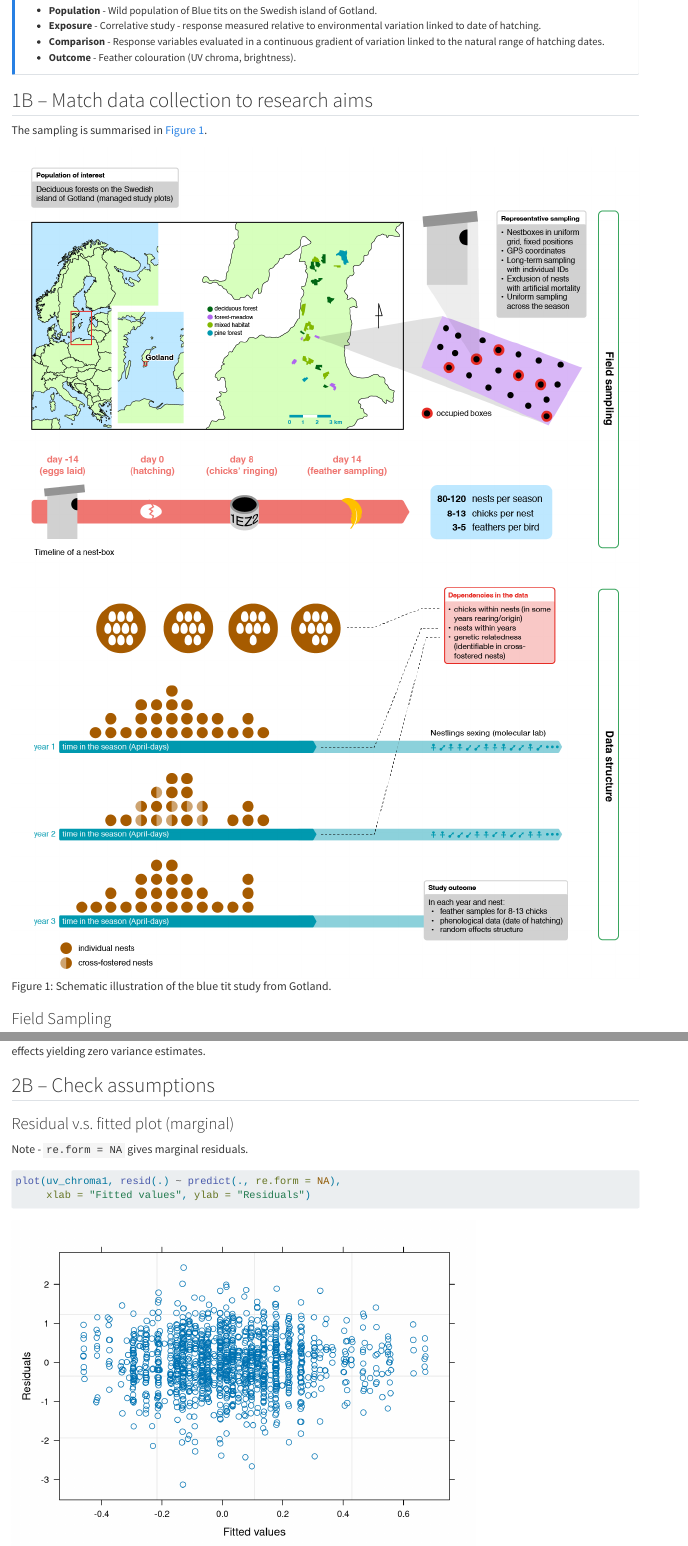
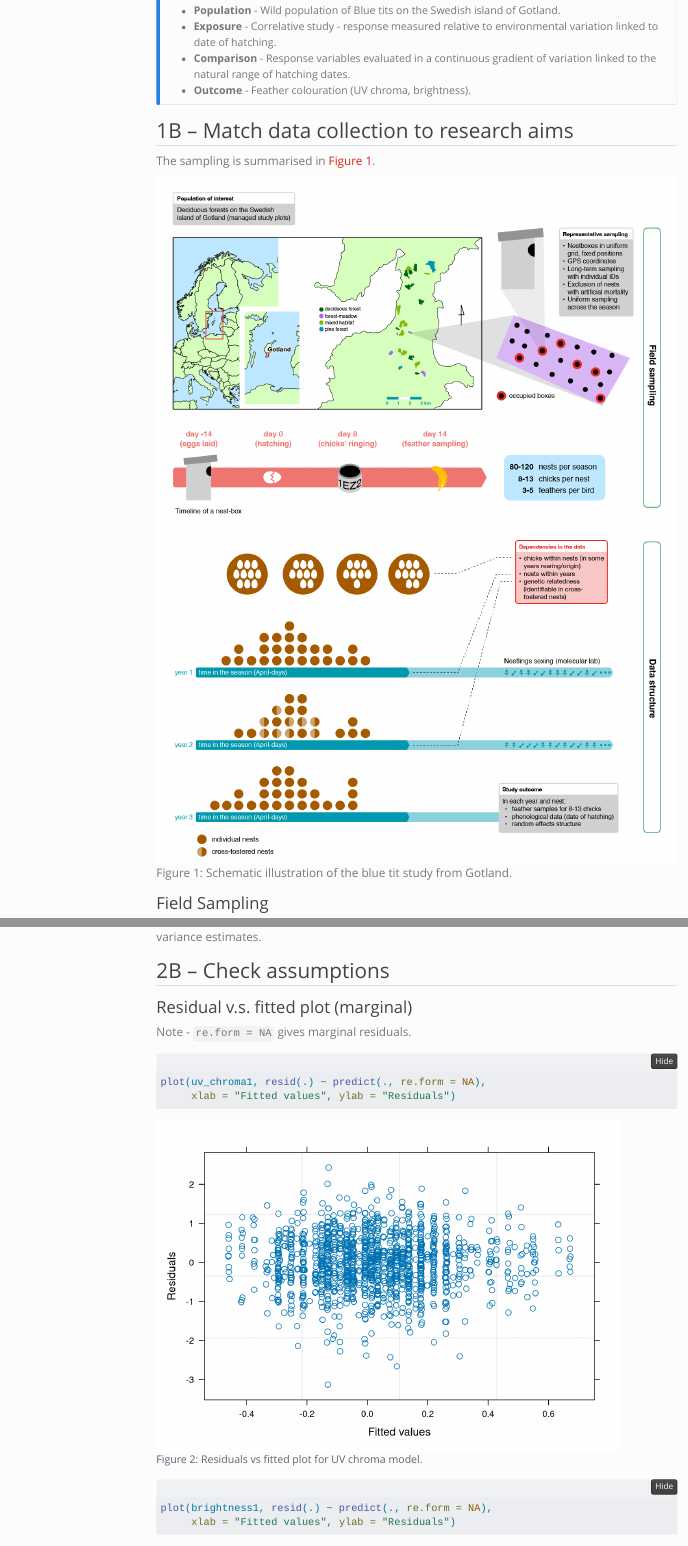
Before and after one commit to gordy2x/principles, a Quarto document (code/bird_example.qmd): the page in a window 1100 px wide, from 1540 px down before the commit and from 1870 px down after it, so that both start at the same text, and a second part further down, joined at a grey line. Rendered offline with R 4.5, knitr and Pandoc in place of Quarto, with nearby package versions; both versions are drawn in the output format of the newer one; some code elsewhere in the file could not run offline; menus at the side of the page are left out.

Commit message:
mall edits

```diff
--- a/code/bird_example.qmd
+++ b/code/bird_example.qmd
@@ -1,24 +1,24 @@
 ---
 title: "Four principles for improved statistical ecology: a worked example of correlational animal data from a long-term monitoring project"
 date: "`r Sys.Date()`"
-format: pdf
-  # html:
-  #   toc: true
-  #   toc-location: left
-  #   toc-depth: 2
-  #   theme: simplex
-  #   embed-resources: true
-  #   code-fold: show
-  #   code-tools: true
-  #   number-sections: false
+format:
+  html:
+    toc: true
+    toc-location: left
+    toc-depth: 2
+    theme: simplex
+    embed-resources: true
+    code-fold: show
+    code-tools: true
+    number-sections: false
 crossref:
   fig-title: Figure     # (default is "Figure")
   tbl-title: Table     # (default is "Table")
   title-delim: —     # (default is ":")
   fig-prefix: Fig.   # (default is "Figure")
   tbl-prefix: Tab.    # (default is "Table")
-# editor_options:
-#   chunk_output_type: console
+editor_options:
+  chunk_output_type: console
 bibliography: refs_birdex.bib
 csl: heredity.csl
 ---
```
Also changed, not shown: code/wetland_example_biomass.qmd (+7 -4 lines), code/bird_example.html, code/wetland_example_biomass.html, 5 other files.
